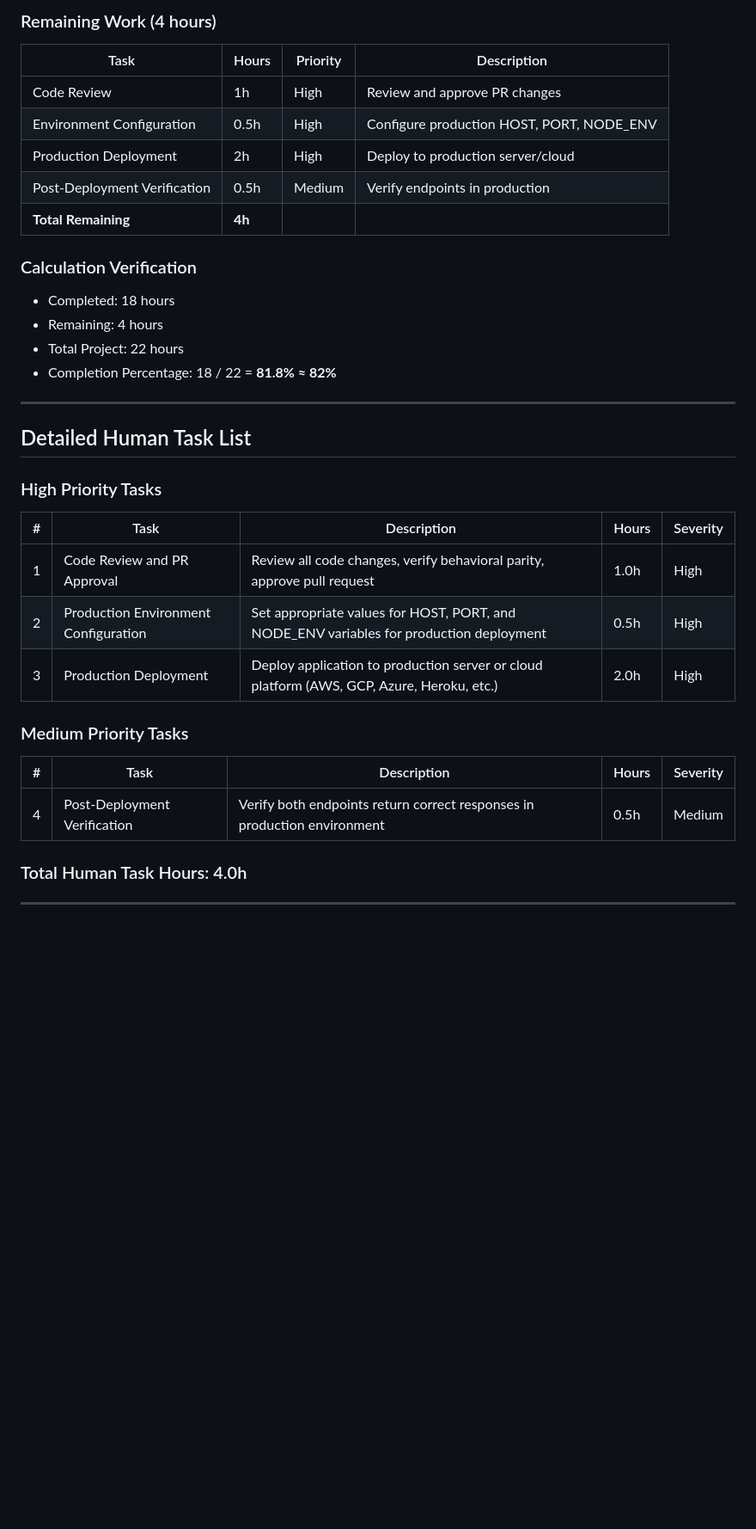
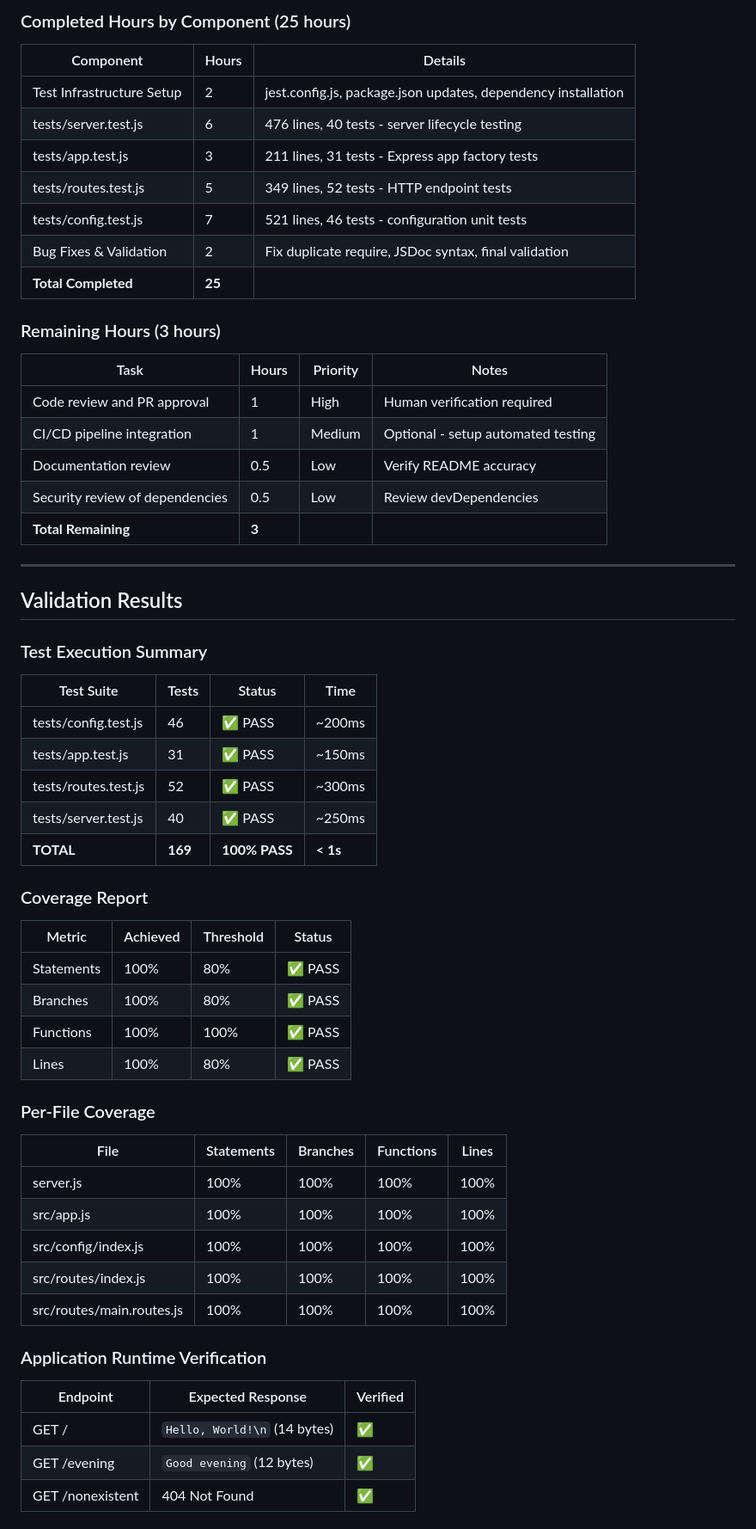
Before and after one commit to sudhanshu-spec/test-spec, a Markdown page: blitzy/documentation/Project Guide.md, the part around the change printed below. Shown: that part at 86% size. Rendered like a GitHub page; blank space fills up the shorter version.

```diff
--- a/blitzy/documentation/Project Guide.md
+++ b/blitzy/documentation/Project Guide.md
@@ -90,36 +34,64 @@ npm audit: found 0 vulnerabilities
 
-### Remaining Work (4 hours)
+### Completed Hours by Component (25 hours)
 
-| Task | Hours | Priority | Description |
-|------|-------|----------|-------------|
-| Code Review | 1h | High | Review and approve PR changes |
-| Environment Configuration | 0.5h | High | Configure production HOST, PORT, NODE_ENV |
-| Production Deployment | 2h | High | Deploy to production server/cloud |
-| Post-Deployment Verification | 0.5h | Medium | Verify endpoints in production |
-| **Total Remaining** | **4h** | | |
+| Component | Hours | Details |
+|-----------|-------|---------|
+| Test Infrastructure Setup | 2 | jest.config.js, package.json updates, dependency installation |
+| tests/server.test.js | 6 | 476 lines, 40 tests - server lifecycle testing |
+| tests/app.test.js | 3 | 211 lines, 31 tests - Express app factory tests |
+| tests/routes.test.js | 5 | 349 lines, 52 tests - HTTP endpoint tests |
+| tests/config.test.js | 7 | 521 lines, 46 tests - configuration unit tests |
+| Bug Fixes & Validation | 2 | Fix duplicate require, JSDoc syntax, final validation |
+| **Total Completed** | **25** | |
 
-### Calculation Verification
-- Completed: 18 hours
-- Remaining: 4 hours
-- Total Project: 22 hours
-- Completion Percentage: 18 / 22 = **81.8% ≈ 82%**
+### Remaining Hours (3 hours)
+
+| Task | Hours | Priority | Notes |
+|------|-------|----------|-------|
+| Code review and PR approval | 1 | High | Human verification required |
+| CI/CD pipeline integration | 1 | Medium | Optional - setup automated testing |
+| Documentation review | 0.5 | Low | Verify README accuracy |
+| Security review of dependencies | 0.5 | Low | Review devDependencies |
+| **Total Remaining** | **3** | | |
 
 ---
 
-## Detailed Human Task List
+## Validation Results
 
-### High Priority Tasks
+### Test Execution Summary
 
-| # | Task | Description | Hours | Severity |
-|---|------|-------------|-------|----------|
-| 1 | Code Review and PR Approval | Review all code changes, verify behavioral parity, approve pull request | 1.0h | High |
-| 2 | Production Environment Configuration | Set appropriate values for HOST, PORT, and NODE_ENV variables for production deployment | 0.5h | High |
-| 3 | Production Deployment | Deploy application to production server or cloud platform (AWS, GCP, Azure, Heroku, etc.) | 2.0h | High |
+| Test Suite | Tests | Status | Time |
+|------------|-------|--------|------|
+| tests/config.test.js | 46 | ✅ PASS | ~200ms |
+| tests/app.test.js | 31 | ✅ PASS | ~150ms |
+| tests/routes.test.js | 52 | ✅ PASS | ~300ms |
+| tests/server.test.js | 40 | ✅ PASS | ~250ms |
+| **TOTAL** | **169** | **100% PASS** | **< 1s** |
 
-### Medium Priority Tasks
+### Coverage Report
 
-| # | Task | Description | Hours | Severity |
-|---|------|-------------|-------|----------|
-| 4 | Post-Deployment Verification | Verify both endpoints return correct responses in production environment | 0.5h | Medium |
+| Metric | Achieved | Threshold | Status |
+|--------|----------|-----------|--------|
+| Statements | 100% | 80% | ✅ PASS |
+| Branches | 100% | 80% | ✅ PASS |
+| Functions | 100% | 100% | ✅ PASS |
+| Lines | 100% | 80% | ✅ PASS |
 
-### Total Human Task Hours: 4.0h
+### Per-File Coverage
+
+| File | Statements | Branches | Functions | Lines |
+|------|------------|----------|-----------|-------|
+| server.js | 100% | 100% | 100% | 100% |
+| src/app.js | 100% | 100% | 100% | 100% |
+| src/config/index.js | 100% | 100% | 100% | 100% |
+| src/routes/index.js | 100% | 100% | 100% | 100% |
+| src/routes/main.routes.js | 100% | 100% | 100% | 100% |
+
+### Application Runtime Verification
+
+| Endpoint | Expected Response | Verified |
+|----------|-------------------|----------|
+| GET / | `Hello, World!\n` (14 bytes) | ✅ |
+| GET /evening | `Good evening` (12 bytes) | ✅ |
+| GET /nonexistent | 404 Not Found | ✅ |
+
```
Also changed, not shown: other parts of blitzy/documentation/Project Guide.md (+180 -199 lines).
